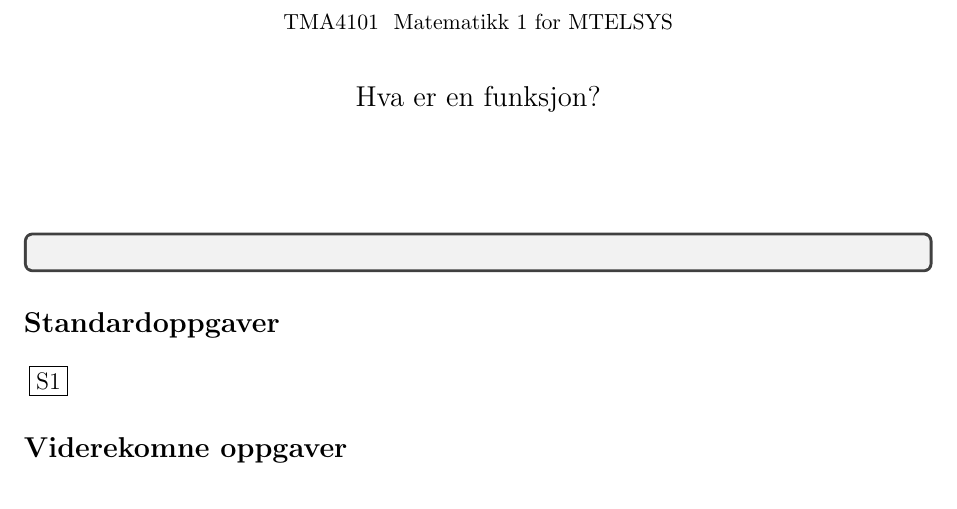
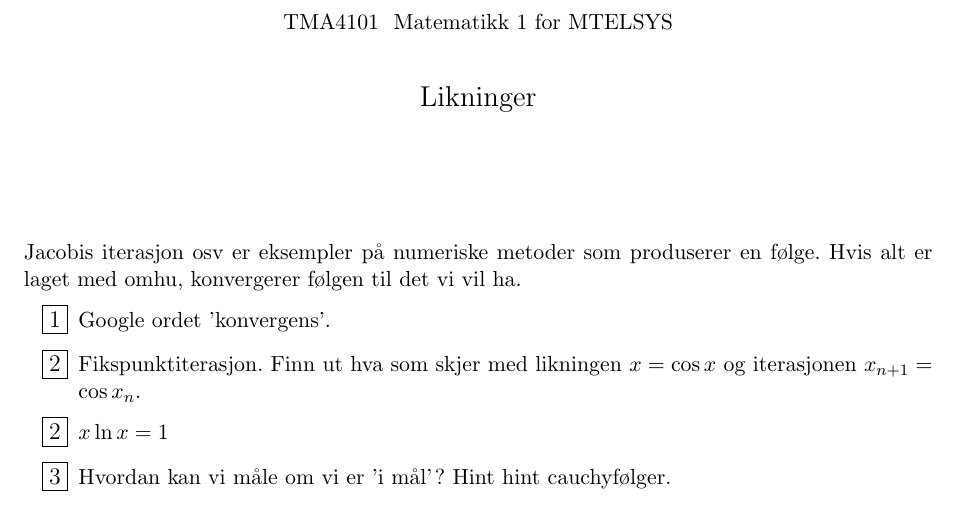
Before and after one commit to magnusco/Matematikk-MTELSYS, a LaTeX document (TMA4101/5/ert-5-1.tex): part of the page, cut so that both start at the same text. Compiled offline with pdfLaTeX.

Commit message:
Add files via upload

```diff
--- a/TMA4101/5/ert-5-1.tex
+++ b/TMA4101/5/ert-5-1.tex
@@ -31,7 +31,7 @@
 % Overskrift
 \emnekode{TMA4101}
 \emnenavn{Matematikk 1 for MTELSYS}
-\title{Hva er en funksjon?}
+\title{Likninger}
 
 % Nye kommandoer
 \newcommand{\dee}{\mathop{}\!{d}}
@@ -42,18 +42,36 @@
 \maketitle
 
 
-\begin{tcolorbox}
-\end{tcolorbox}
+%\begin{tcolorbox}
+%\end{tcolorbox}
+
+Jacobis iterasjon osv er eksempler på numeriske metoder som produserer en følge.
+Hvis alt er laget med omhu,
+konvergerer følgen til det vi vil ha.
+
+
+\begin{oppgave}{1}
+Google ordet 'konvergens'.
+\end{oppgave}
 
 
 
-\section*{Standardoppgaver}
+
+\begin{oppgave}{2}
+Fikspunktiterasjon.
+Finn ut hva som skjer med likningen $x=\cos{x}$ og iterasjonen $x_{n+1}=\cos{x_n}$.
+\end{oppgave}
 
 
-\begin{oppgave}{S1}
+\begin{oppgave}{2}
+$x\ln x=1$
 \end{oppgave}
 
-\section*{Viderekomne oppgaver}
+
+
+\begin{oppgave}{3}
+Hvordan kan vi måle om vi er 'i mål'? Hint hint cauchyfølger.
+\end{oppgave}
 
 
 
```
Also changed, not shown: TMA4101/5/ert-5-1.pdf.
